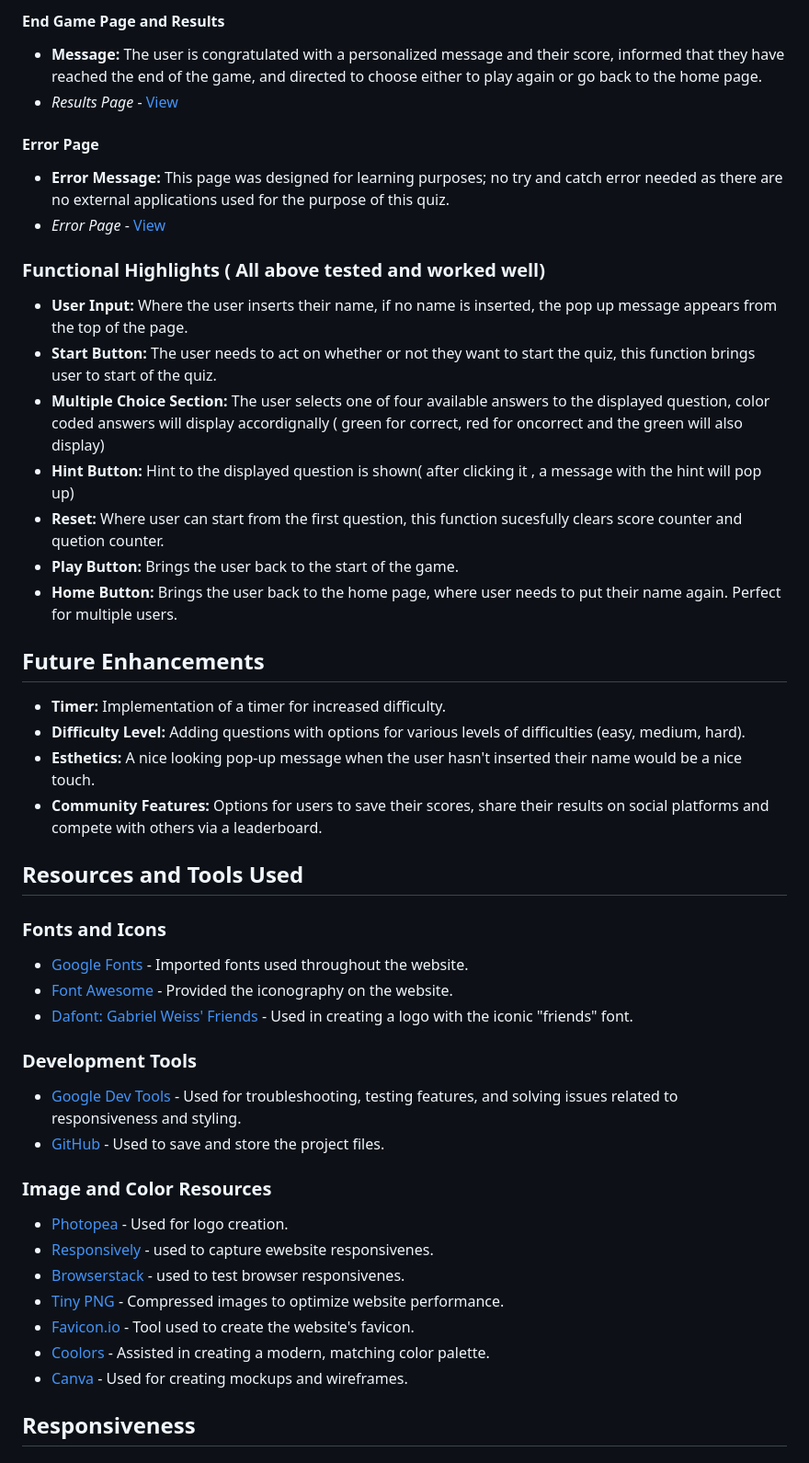
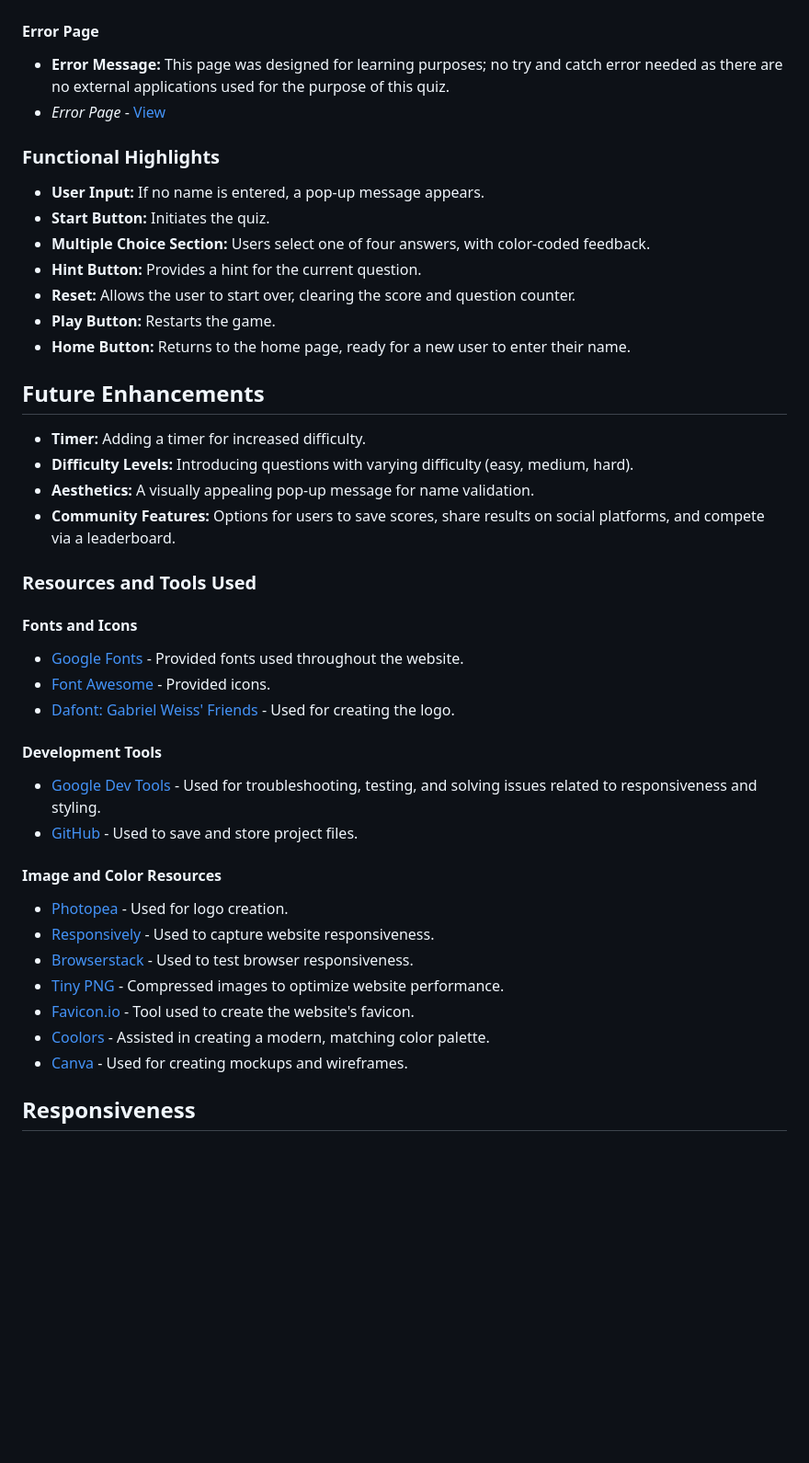
Before and after one commit to monika-mak/Project_Portfolio_2-Friends_Trivia, a Markdown page: README.md, the part around one of its changes. Shown at 92% size. Drawn GitHub-style; blank space fills up the shorter version.

```diff
--- a/README.md
+++ b/README.md
@@ -99,53 +98,51 @@ when an incorrect answer is selected the option button turns red. The correct an
 
-#### End Game Page and Results
-
-- **Message:** The user is congratulated with a personalized message and their score, informed that they have reached the end of the game, and directed to choose either to play again or go back to the home page.
-- *Results Page* - [View](readme_documents/responsively-screenshots/visual_page_3.jpeg)
 #### Error Page
 
 - **Error Message:** This page was designed for learning purposes; no try and catch error needed as there are no external applications used for the purpose of this quiz.
 - *Error Page* - [View](readme_documents/error-page-screenshot.png)
-### Functional Highlights ( All above tested and worked well)
 
-- **User Input:** Where the user inserts their name, if no name is inserted, the pop up message appears from the top of the page.
-- **Start Button:** The user needs to act on whether or not they want to start the quiz, this function brings user to start of the quiz.
-- **Multiple Choice Section:** The user selects one of four available answers to the displayed question, color coded answers will display accordignally ( green for correct, red for oncorrect and the green will also display)
-- **Hint Button:** Hint to the displayed question is shown( after clicking it , a message with the hint  will pop up)
-- **Reset:** Where user can start from the first question, this function sucesfully clears score counter and quetion counter.
-- **Play Button:** Brings the user back to the start of the game.
-- **Home Button:** Brings the user back to the home page, where user needs to put their name again. Perfect for multiple users.
+### Functional Highlights
+
+- **User Input:** If no name is entered, a pop-up message appears.
+- **Start Button:** Initiates the quiz.
+- **Multiple Choice Section:** Users select one of four answers, with color-coded feedback.
+- **Hint Button:** Provides a hint for the current question.
+- **Reset:** Allows the user to start over, clearing the score and question counter.
+- **Play Button:** Restarts the game.
+- **Home Button:** Returns to the home page, ready for a new user to enter their name.
+
 
 ## Future Enhancements
 
-- **Timer:** Implementation of a timer for increased difficulty.
-- **Difficulty Level:** Adding questions with options for various levels of difficulties (easy, medium, hard).
-- **Esthetics:** A nice looking pop-up message when the user hasn't inserted their name would be a nice touch.
-- **Community Features:** Options for users to save their scores, share their results on social platforms and compete with others via a leaderboard.
-
-## Resources and Tools Used
-
-### Fonts and Icons
-
-- [Google Fonts](https://fonts.google.com/) - Imported fonts used throughout the website.
-- [Font Awesome](https://fontawesome.com/) - Provided the iconography on the website.
-- [Dafont: Gabriel Weiss' Friends](https://www.dafont.com/gabriel-weiss-friends.font) - Used in creating a logo with the iconic "friends" font.
-
-### Development Tools
-
-- [Google Dev Tools](https://developer.chrome.com/docs/devtools/) - Used for troubleshooting, testing features, and solving issues related to responsiveness and styling.
-- [GitHub](https://github.com/) - Used to save and store the project files.
+- **Timer:** Adding a timer for increased difficulty.
+- **Difficulty Levels:** Introducing questions with varying difficulty (easy, medium, hard).
+- **Aesthetics:** A visually appealing pop-up message for name validation.
+- **Community Features:** Options for users to save scores, share results on social platforms, and compete via a leaderboard.
 
 
-### Image and Color Resources
+### Resources and Tools Used
+
+#### Fonts and Icons
+
+- [Google Fonts](https://fonts.google.com/) - Provided fonts used throughout the website.
+- [Font Awesome](https://fontawesome.com/) - Provided icons.
+- [Dafont: Gabriel Weiss' Friends](https://www.dafont.com/gabriel-weiss-friends.font) - Used for creating the logo.
+
+#### Development Tools
+
+- [Google Dev Tools](https://developer.chrome.com/docs/devtools/) - Used for troubleshooting, testing, and solving issues related to responsiveness and styling.
+- [GitHub](https://github.com/) - Used to save and store project files.
+
+
+#### Image and Color Resources
 
 - [Photopea](https://www.photopea.com/) - Used for logo creation.
-- [Responsively](https://responsively.app/) - used to capture ewebsite responsivenes.
-- [Browserstack](https://www.browserstack.com/) - used to test browser responsivenes.
+- [Responsively](https://responsively.app/) - Used to capture website responsiveness.
+- [Browserstack](https://www.browserstack.com/) - Used to test browser responsiveness.
 - [Tiny PNG](https://tinypng.com/) - Compressed images to optimize website performance.
 - [Favicon.io](https://favicon.io/) - Tool used to create the website's favicon.
 - [Coolors](https://coolors.co/) - Assisted in creating a modern, matching color palette.
 - [Canva](https://www.canva.com/) - Used for creating mockups and wireframes.
-
 
 
 ## Responsiveness
```
Also changed, not shown: other parts of README.md (+24 -25 lines).
